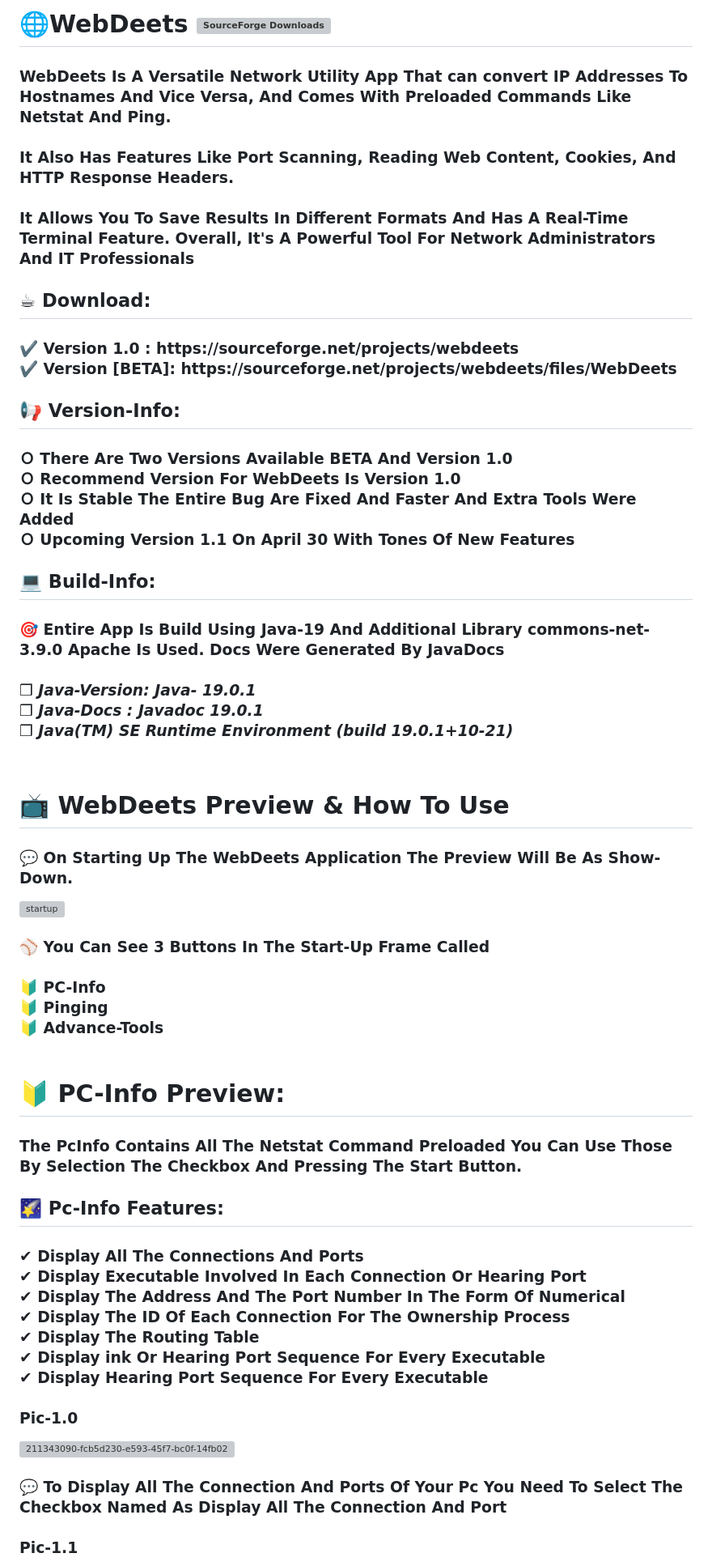
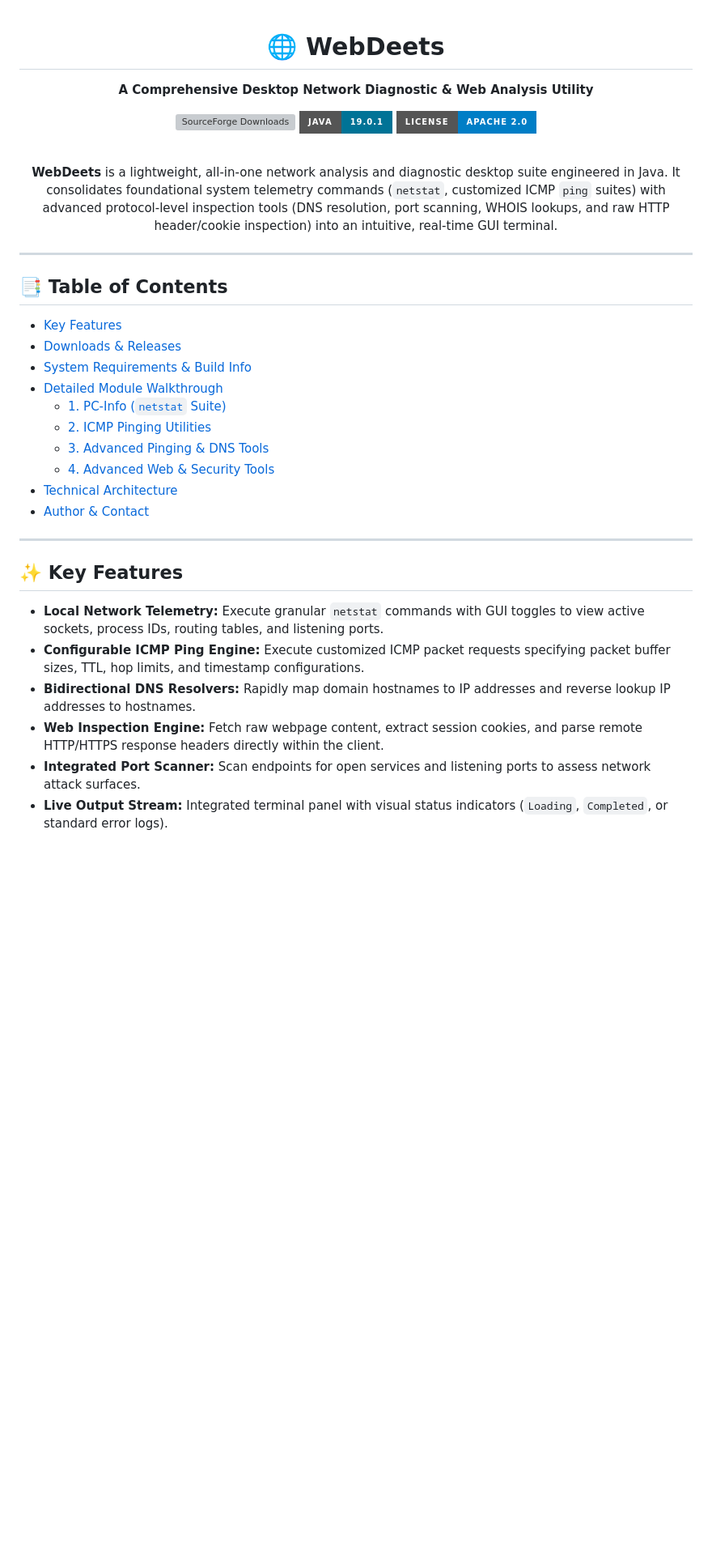
Before and after one commit to Vignesh-72/WebDeets, a Markdown page: README.md, the part around one of its changes. Shown at 81% size. GitHub-like rendering; badges without logos; blank space fills up the shorter version; grey boxes are pictures that could not be loaded.

Commit message:
Refactor README content and structure
Updated README to enhance clarity and formatting.

```diff
--- a/README.md
+++ b/README.md
@@ -1,73 +1,41 @@
-<h1>🌐WebDeets <img src="https://img.shields.io/sourceforge/dt/webdeets" alt="SourceForge Downloads"> </h1>
-<h3>
-WebDeets Is A Versatile Network Utility App That can convert IP Addresses To Hostnames And Vice Versa, And Comes With Preloaded Commands Like Netstat And Ping.<br><br> It Also Has Features Like Port Scanning, Reading Web Content, Cookies, And HTTP Response Headers.
-<br>
-<br>
-It Allows You To Save Results In Different Formats And Has A Real-Time Terminal Feature. Overall, It's A Powerful Tool For Network Administrators And IT Professionals
-</h3>
+<div align="center">
 
-<h2>☕ Download: </h2>
+# 🌐 WebDeets
+**A Comprehensive Desktop Network Diagnostic & Web Analysis Utility**
 
-<h3>
-✔️ Version 1.0   : https://sourceforge.net/projects/webdeets  <br>
-✔️ Version [BETA]: https://sourceforge.net/projects/webdeets/files/WebDeets <br>
-</h3>
+[![SourceForge Downloads](https://img.shields.io/sourceforge/dt/webdeets?style=for-the-badge&logo=sourceforge&logoColor=white&color=EE6600)](https://sourceforge.net/projects/webdeets/)
+[![Java Version](https://img.shields.io/badge/Java-19.0.1-007396?style=for-the-badge&logo=java&logoColor=white)](https://www.oracle.com/java/)
+[![License](https://img.shields.io/badge/License-Apache_2.0-blue?style=for-the-badge)](LICENSE)
 
-<h2>📢 Version-Info:</h2>
-<h3>
-Ｏ There Are Two Versions Available BETA And Version 1.0 <br>
-Ｏ Recommend Version For WebDeets Is Version 1.0 <br>
-Ｏ It Is Stable The Entire Bug Are Fixed And Faster And Extra Tools Were Added <br>
-Ｏ Upcoming Version 1.1 On April 30 With Tones Of New Features <br>
+<br />
 
-</h3>
+**WebDeets** is a lightweight, all-in-one network analysis and diagnostic desktop suite engineered in Java. It consolidates foundational system telemetry commands (`netstat`, customized ICMP `ping` suites) with advanced protocol-level inspection tools (DNS resolution, port scanning, WHOIS lookups, and raw HTTP header/cookie inspection) into an intuitive, real-time GUI terminal.
 
-<h2>💻 Build-Info:</h2>
-<h3>
-🎯 Entire App Is Build Using Java-19 And Additional Library commons-net-3.9.0 Apache Is Used. Docs Were Generated By JavaDocs<br>
-<br><i>
-❒ Java-Version: Java- 19.0.1<br>
-❒ Java-Docs : Javadoc 19.0.1 <br>
-❒ Java(TM) SE Runtime Environment (build 19.0.1+10-21) <br>
-<i>
-</h3><br>
+</div>
 
-<h1>📺 WebDeets Preview & How To Use</h1>
-<h3>💬 On Starting Up The WebDeets Application The Preview Will Be As Show-Down.</h3>
+---
 
-![startup](https://user-images.githubusercontent.com/107568580/211330711-edc32d5f-6b0c-49e1-97e0-9775c5e02581.png)
-<h3>
-⚾ You Can See 3 Buttons In The Start-Up Frame Called<br><br>
-🔰 PC-Info<br>
-🔰 Pinging<br>
-🔰 Advance-Tools<br>
-<br>
+## 📑 Table of Contents
 
-<h1>🔰 PC-Info Preview:</h1>
+- [Key Features](#-key-features)
+- [Downloads & Releases](#-downloads--releases)
+- [System Requirements & Build Info](#-system-requirements--build-info)
+- [Detailed Module Walkthrough](#-detailed-module-walkthrough)
+  - [1. PC-Info (`netstat` Suite)](#1-pc-info-netstat-suite)
+  - [2. ICMP Pinging Utilities](#2-icmp-pinging-utilities)
+  - [3. Advanced Pinging & DNS Tools](#3-advanced-pinging--dns-tools)
+  - [4. Advanced Web & Security Tools](#4-advanced-web--security-tools)
+- [Technical Architecture](#-technical-architecture)
+- [Author & Contact](#-author--contact)
 
- <h3>The PcInfo Contains All The Netstat Command Preloaded You Can Use Those By Selection The Checkbox And Pressing The Start Button.</h3>
+---
 
-<h2>🌠 Pc-Info Features:</h2>
-<h3>
-✔ Display All The Connections And Ports <br>
-✔ Display Executable Involved In Each Connection Or Hearing Port <br>
-✔ Display The Address And The Port Number In The Form Of Numerical <br>
-✔ Display The ID Of Each Connection For The Ownership Process <br>
-✔ Display The Routing Table <br>
-✔ Display ink Or Hearing Port Sequence For Every Executable <br>
-✔ Display Hearing Port Sequence For Every Executable <br>
-<br>
-Pic-1.0
-<br>
-</h3>
+## ✨ Key Features
 
-![211343090-fcb5d230-e593-45f7-bc0f-14fb021cecb9](https://user-images.githubusercontent.com/107568580/211343628-92b4eb48-7048-435f-9fb4-ebcbcbb26bdc.png)
-<br>
-<h3>
-💬 To Display All The Connection And Ports Of Your Pc You Need To Select The Checkbox Named As Display All The Connection And Port
-<br>
-<br>
-Pic-1.1
- <br>
- </h3>
+- **Local Network Telemetry:** Execute granular `netstat` commands with GUI toggles to view active sockets, process IDs, routing tables, and listening ports.
+- **Configurable ICMP Ping Engine:** Execute customized ICMP packet requests specifying packet buffer sizes, TTL, hop limits, and timestamp configurations.
+- **Bidirectional DNS Resolvers:** Rapidly map domain hostnames to IP addresses and reverse lookup IP addresses to hostnames.
+- **Web Inspection Engine:** Fetch raw webpage content, extract session cookies, and parse remote HTTP/HTTPS response headers directly within the client.
+- **Integrated Port Scanner:** Scan endpoints for open services and listening ports to assess network attack surfaces.
+- **Live Output Stream:** Integrated terminal panel with visual status indicators (`Loading`, `Completed`, or standard error logs).
 
```
Also changed, not shown: other parts of README.md (+118 -120 lines).
